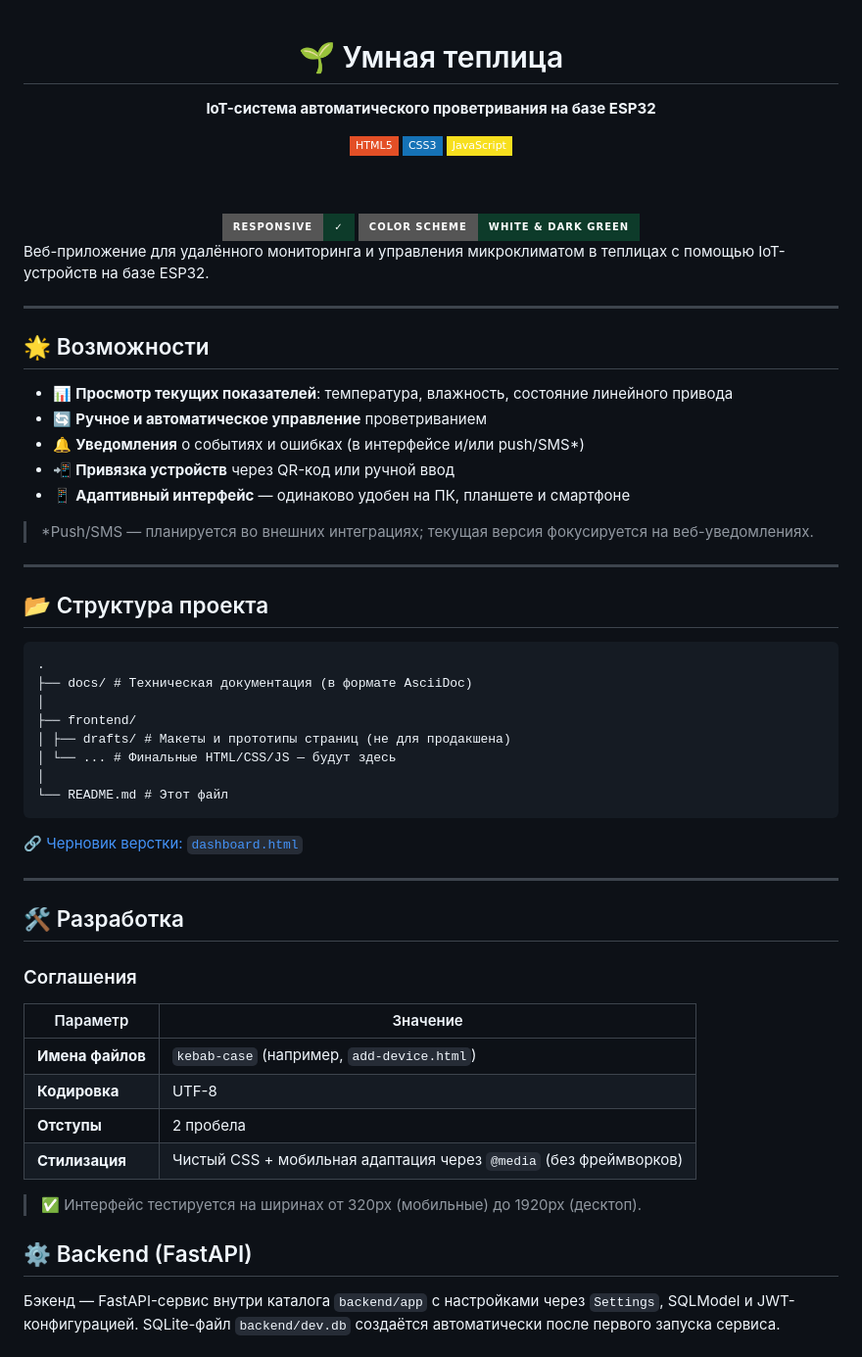
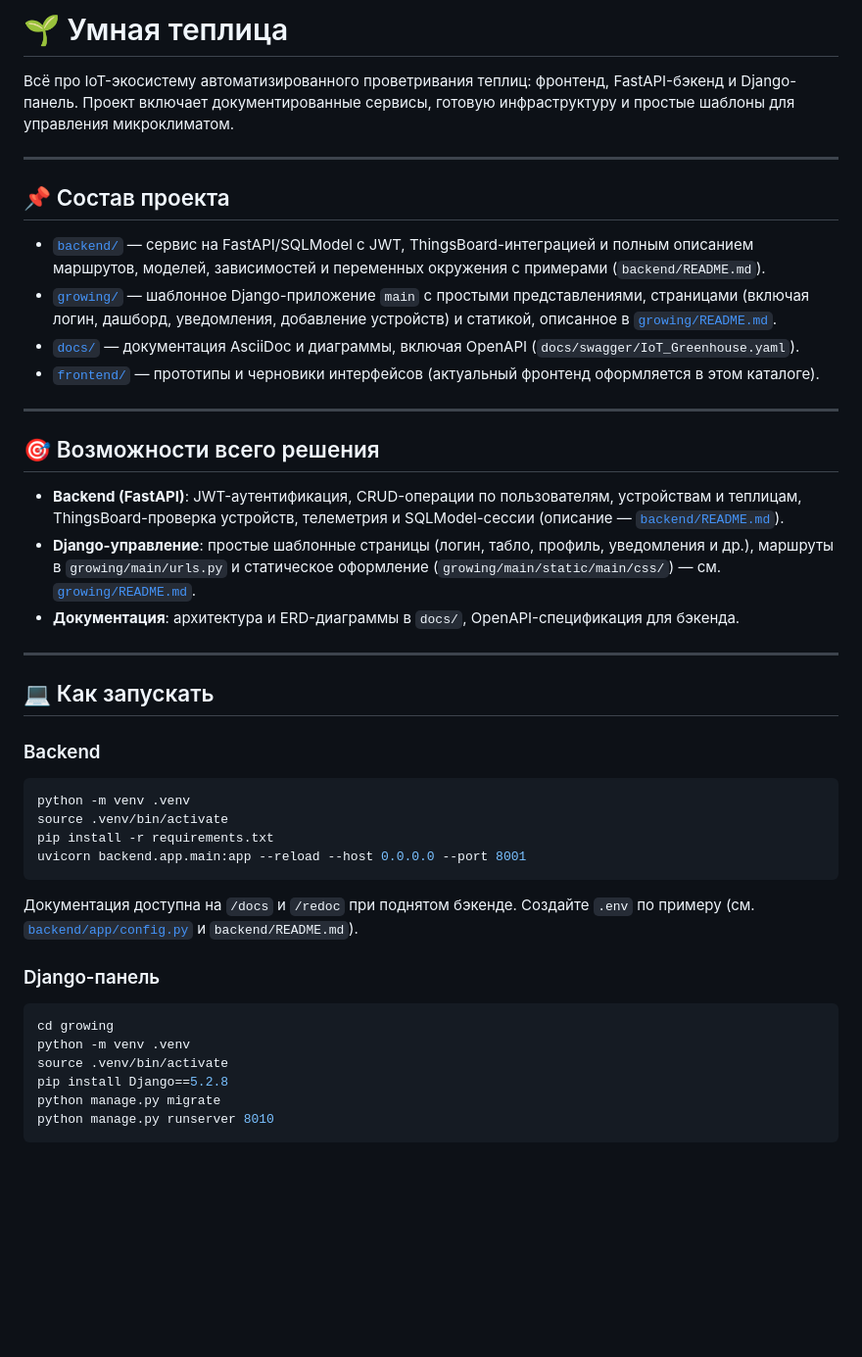
Before and after one commit to Antonmish822/IoT-Greenhouse, a Markdown page: README.md, the part around one of its changes. Shown at 98% size. GitHub-like rendering; badges without logos; blank space fills up the shorter version.

Commit message:
правки  README.md

````diff
--- a/README.md
+++ b/README.md
@@ -1,71 +1,47 @@
-<!--
-  README.md для проекта "Умная теплица"
-  Адаптировано под мобильные устройства, с акцентом на читаемость и стиль (белый + тёмно-зелёный)
--->
+# 🌱 Умная теплица
 
-<div align="center">
-
-  <h1>🌱 Умная теплица</h1>
-  <p><strong>IoT-система автоматического проветривания на базе ESP32</strong></p>
-
-  <!-- Кастомный SVG-баннер с тёмно-зелёным (#0D3B2A) и белым (#FFFFFF) фоном -->
-  <img src="https://img.shields.io/badge/HTML5-E34F26?logo=html5&logoColor=white&style=flat-square" alt="HTML5">
-  <img src="https://img.shields.io/badge/CSS3-1572B6?logo=css3&logoColor=white&style=flat-square" alt="CSS3">
-  <img src="https://img.shields.io/badge/JavaScript-F7DF1E?logo=javascript&logoColor=black&style=flat-square" alt="JavaScript">
-
-  <br><br>
-
-  <img src="https://img.shields.io/badge/Responsive-%E2%9C%93-0D3B2A?style=for-the-badge&logo=googlechrome&logoColor=white" alt="Mobile-Friendly">
-  <img src="https://img.shields.io/badge/Color_Scheme-White_&_Dark_Green-0D3B2A?style=for-the-badge" alt="Color Scheme: White & Dark Green">
-
-</div>
-
-Веб-приложение для удалённого мониторинга и управления микроклиматом в теплицах с помощью IoT-устройств на базе ESP32.
+Всё про IoT-экосистему автоматизированного проветривания теплиц: фронтенд, FastAPI-бэкенд и Django-панель. Проект включает документированные сервисы, готовую инфраструктуру и простые шаблоны для управления микроклиматом.
 
 ---
 
-## 🌟 Возможности
+## 📌 Состав проекта
 
-- 📊 **Просмотр текущих показателей**: температура, влажность, состояние линейного привода
-- 🔄 **Ручное и автоматическое управление** проветриванием
-- 🔔 **Уведомления** о событиях и ошибках (в интерфейсе и/или push/SMS*)
-- 📲 **Привязка устройств** через QR-код или ручной ввод
-- 📱 **Адаптивный интерфейс** — одинаково удобен на ПК, планшете и смартфоне
-
-> *Push/SMS — планируется во внешних интеграциях; текущая версия фокусируется на веб-уведомлениях.
+- [`backend/`](backend/README.md:1) — сервис на FastAPI/SQLModel с JWT, ThingsBoard-интеграцией и полным описанием маршрутов, моделей, зависимостей и переменных окружения с примерами (`backend/README.md`).
+- [`growing/`](growing/README.md:1) — шаблонное Django-приложение `main` с простыми представлениями, страницами (включая логин, дашборд, уведомления, добавление устройств) и статикой, описанное в [`growing/README.md`](growing/README.md:1).
+- [`docs/`](docs/index.adoc:1) — документация AsciiDoc и диаграммы, включая OpenAPI (`docs/swagger/IoT_Greenhouse.yaml`).
+- [`frontend/`](frontend/architecture.md:1) — прототипы и черновики интерфейсов (актуальный фронтенд оформляется в этом каталоге).
 
 ---
 
-## 📂 Структура проекта
-```text
-.
-├── docs/ # Техническая документация (в формате AsciiDoc)
-│
-├── frontend/
-│ ├── drafts/ # Макеты и прототипы страниц (не для продакшена)
-│ └── ... # Финальные HTML/CSS/JS — будут здесь
-│
-└── README.md # Этот файл
-```
+## 🎯 Возможности всего решения
 
-🔗 [Черновик верстки: `dashboard.html`](frontend/drafts/dashboard.html)
+- **Backend (FastAPI)**: JWT-аутентификация, CRUD-операции по пользователям, устройствам и теплицам, ThingsBoard-проверка устройств, телеметрия и SQLModel-сессии (описание — [`backend/README.md`](backend/README.md:1-60)).
+- **Django-управление**: простые шаблонные страницы (логин, табло, профиль, уведомления и др.), маршруты в `growing/main/urls.py` и статическое оформление (`growing/main/static/main/css/`) — см. [`growing/README.md`](growing/README.md:1-17).
+- **Документация**: архитектура и ERD-диаграммы в `docs/`, OpenAPI-спецификация для бэкенда.
 
 ---
 
-## 🛠 Разработка
+## 💻 Как запускать
 
-### Соглашения
+### Backend
 
-| Параметр     | Значение                     |
-|--------------|------------------------------|
-| **Имена файлов** | `kebab-case` (например, `add-device.html`) |
-| **Кодировка**    | UTF-8                        |
-| **Отступы**      | 2 пробела                    |
-| **Стилизация**   | Чистый CSS + мобильная адаптация через `@media` (без фреймворков) |
+```bash
+python -m venv .venv
+source .venv/bin/activate
+pip install -r requirements.txt
+uvicorn backend.app.main:app --reload --host 0.0.0.0 --port 8001
+```
 
-> ✅ Интерфейс тестируется на ширинах от 320px (мобильные) до 1920px (десктоп).
+Документация доступна на `/docs` и `/redoc` при поднятом бэкенде. Создайте `.env` по примеру (см. [`backend/app/config.py`](backend/app/config.py:1-24) и `backend/README.md`).
 
- ## ⚙️ Backend (FastAPI)
+### Django-панель
 
- Бэкенд — FastAPI-сервис внутри каталога <code>backend/app</code> с настройками через <code>Settings</code>, SQLModel и JWT-конфигурацией. SQLite-файл <code>backend/dev.db</code> создаётся автоматически после первого запуска сервиса.
+```bash
+cd growing
+python -m venv .venv
+source .venv/bin/activate
+pip install Django==5.2.8
+python manage.py migrate
+python manage.py runserver 8010
+```
 
````
Also changed, not shown: other parts of README.md (+12 -32 lines).
